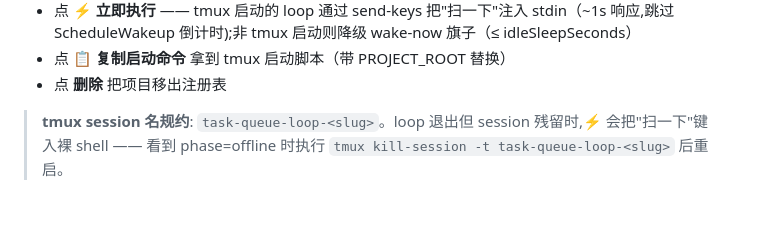
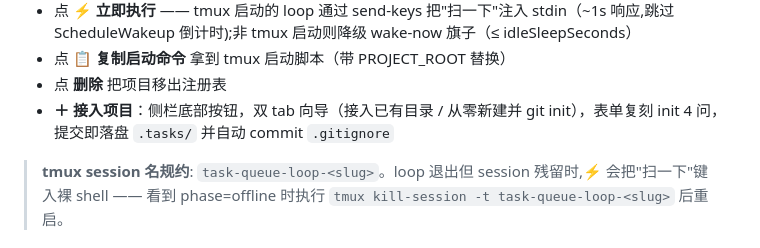
Before and after one commit to SethLee23/task-queue, a Markdown page: README.md, the part around the change. Rendered like a GitHub page; blank space fills up the shorter version.

Commit message:
docs: dashboard「＋ 接入项目」入口与向导说明

```diff
--- a/README.md
+++ b/README.md
@@ -92,6 +92,7 @@ node ~/.claude/skills/task-queue/tasks.cjs dashboard
 - 点 **⚡ 立即执行** —— tmux 启动的 loop 通过 send-keys 把"扫一下"注入 stdin（~1s 响应,跳过 ScheduleWakeup 倒计时);非 tmux 启动则降级 wake-now 旗子（≤ idleSleepSeconds）
 - 点 **📋 复制启动命令** 拿到 tmux 启动脚本（带 PROJECT_ROOT 替换）
 - 点 **删除** 把项目移出注册表
+- **＋ 接入项目**：侧栏底部按钮，双 tab 向导（接入已有目录 / 从零新建并 git init），表单复刻 init 4 问，提交即落盘 `.tasks/` 并自动 commit `.gitignore`
 
 > **tmux session 名规约**: `task-queue-loop-<slug>`。loop 退出但 session 残留时,⚡ 会把"扫一下"键入裸 shell —— 看到 phase=offline 时执行 `tmux kill-session -t task-queue-loop-<slug>` 后重启。
 
```
Also changed, not shown: SKILL.md (+4 -1 lines).
